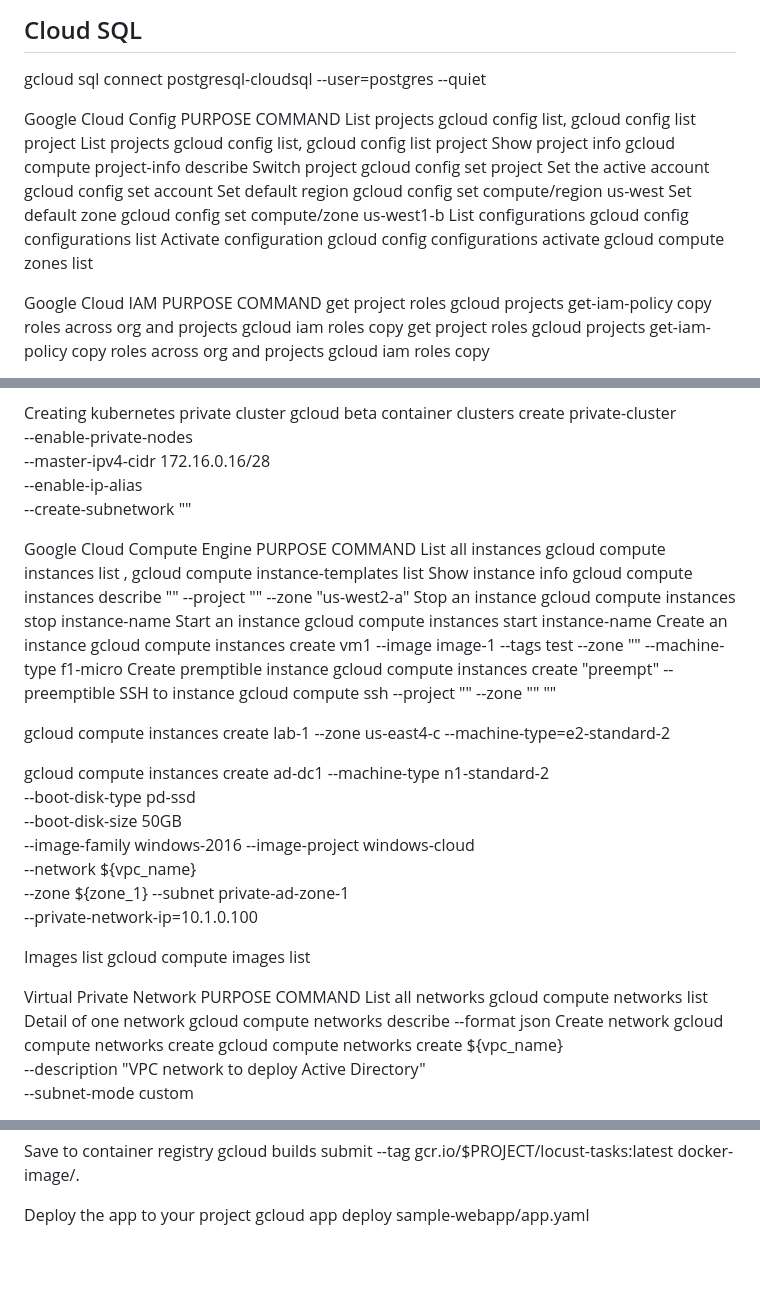
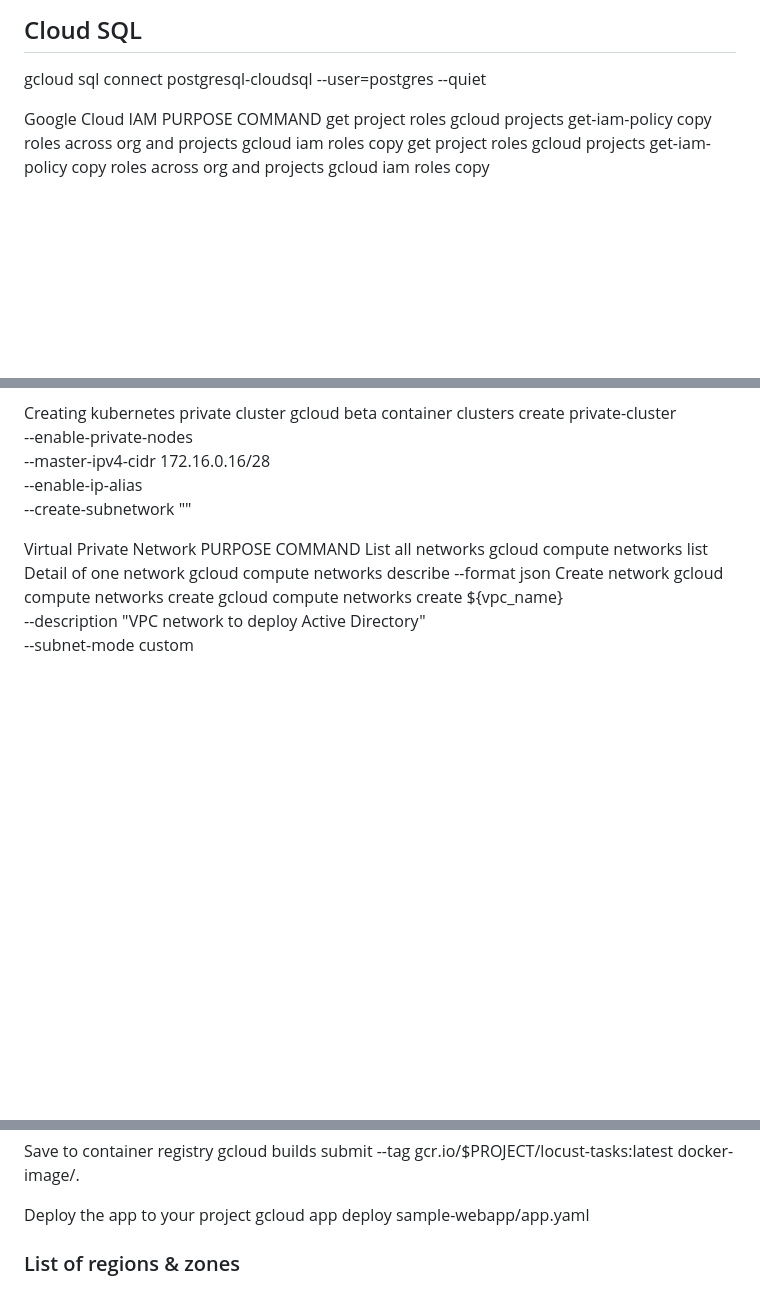
Before and after one commit to jwtanx/Hello-World-Of-Everything, a Markdown page: Google/GCP/Notes.md, 3 parts joined by grey strips. Drawn GitHub-style; blank space fills up the shorter version.

```diff
--- a/Google/GCP/Notes.md
+++ b/Google/GCP/Notes.md
@@ -138,18 +173,7 @@ bq query --location=us --use_legacy_sql=false --use_cache=false \
 gcloud sql connect postgresql-cloudsql --user=postgres --quiet
 
 
-Google Cloud Config
-PURPOSE	COMMAND
-List projects	gcloud config list, gcloud config list project
-List projects	gcloud config list, gcloud config list project
-Show project info	gcloud compute project-info describe
-Switch project	gcloud config set project <project-id>
-Set the active account	gcloud config set account <ACCOUNT>
-Set default region	gcloud config set compute/region us-west
-Set default zone	gcloud config set compute/zone us-west1-b
-List configurations	gcloud config configurations list
-Activate configuration	gcloud config configurations activate
-gcloud compute zones list
+
 
 Google Cloud IAM
 PURPOSE	COMMAND
@@ -201,27 +225,7 @@ gcloud beta container clusters create private-cluster \
     --enable-ip-alias \
     --create-subnetwork ""
 
-Google Cloud Compute Engine
-PURPOSE	COMMAND
-List all instances	gcloud compute instances list , gcloud compute instance-templates list
-Show instance info	gcloud compute instances describe "<instance-name>" --project "<project-name>" --zone "us-west2-a"
-Stop an instance	gcloud compute instances stop instance-name
-Start an instance	gcloud compute instances start instance-name
-Create an instance	gcloud compute instances create vm1 --image image-1 --tags test --zone "<zone>" --machine-type f1-micro
-Create premptible instance	gcloud compute instances create "preempt" --preemptible
-SSH to instance	gcloud compute ssh --project "<project-name>" --zone "<zone-name>" "<instance-name>"
 
-gcloud compute instances create lab-1 --zone us-east4-c --machine-type=e2-standard-2
-
-gcloud compute instances create ad-dc1 --machine-type n1-standard-2 \
-    --boot-disk-type pd-ssd \
-    --boot-disk-size 50GB \
-    --image-family windows-2016 --image-project windows-cloud \
-    --network ${vpc_name} \
-    --zone ${zone_1} --subnet private-ad-zone-1 \
-    --private-network-ip=10.1.0.100
-
-Images list	gcloud compute images list
 
 Virtual Private Network
 PURPOSE	COMMAND
@@ -302,3 +306,5 @@ gcloud builds submit --tag gcr.io/$PROJECT/locust-tasks:latest docker-image/.
 
 Deploy the app to your project
 gcloud app deploy sample-webapp/app.yaml
+
+### List of regions & zones
```
Also changed, not shown: other parts of Google/GCP/Notes.md (+45 -10 lines).
